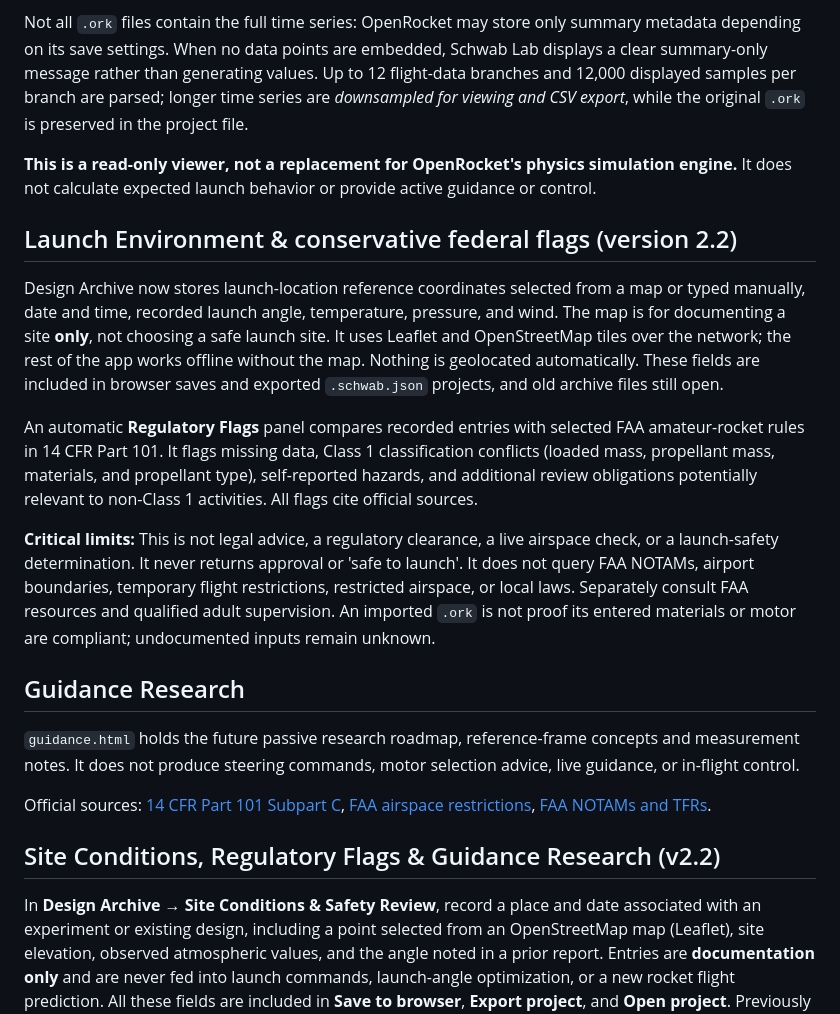
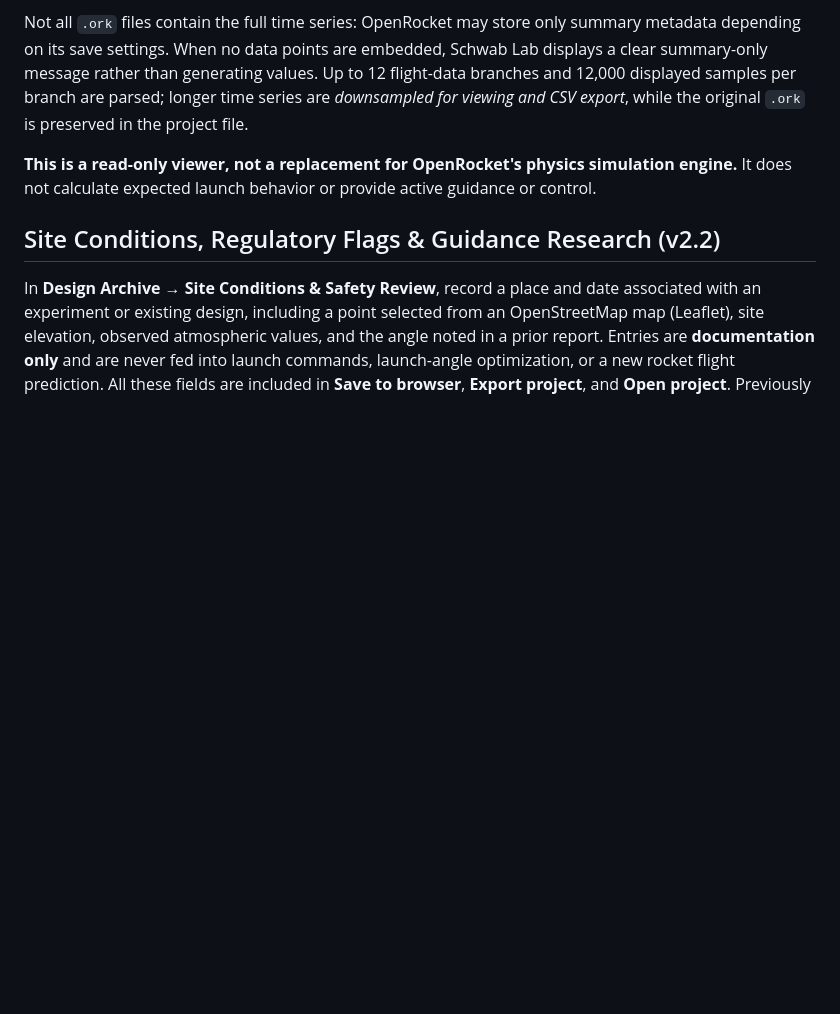
Before and after one commit to onionviolet/Schwab-Lab, a Markdown page: README.md, the part around one of its changes. GitHub-like rendering; blank space fills up the shorter version.

```diff
--- a/README.md
+++ b/README.md
@@ -141,20 +141,6 @@ Not all `.ork` files contain the full time series: OpenRocket may store only sum
 
 **This is a read-only viewer, not a replacement for OpenRocket's physics simulation engine.** It does not calculate expected launch behavior or provide active guidance or control.
 
-## Launch Environment & conservative federal flags (version 2.2)
-
-Design Archive now stores launch-location reference coordinates selected from a map or typed manually, date and time, recorded launch angle, temperature, pressure, and wind. The map is for documenting a site **only**, not choosing a safe launch site. It uses Leaflet and OpenStreetMap tiles over the network; the rest of the app works offline without the map. Nothing is geolocated automatically. These fields are included in browser saves and exported `.schwab.json` projects, and old archive files still open.
-
-An automatic **Regulatory Flags** panel compares recorded entries with selected FAA amateur-rocket rules in 14 CFR Part 101. It flags missing data, Class 1 classification conflicts (loaded mass, propellant mass, materials, and propellant type), self-reported hazards, and additional review obligations potentially relevant to non-Class 1 activities. All flags cite official sources.
-
-**Critical limits:** This is not legal advice, a regulatory clearance, a live airspace check, or a launch-safety determination. It never returns approval or 'safe to launch'. It does not query FAA NOTAMs, airport boundaries, temporary flight restrictions, restricted airspace, or local laws. Separately consult FAA resources and qualified adult supervision. An imported `.ork` is not proof its entered materials or motor are compliant; undocumented inputs remain unknown.
-
-## Guidance Research
-
-`guidance.html` holds the future passive research roadmap, reference-frame concepts and measurement notes. It does not produce steering commands, motor selection advice, live guidance, or in-flight control.
-
-Official sources: [14 CFR Part 101 Subpart C](https://www.ecfr.gov/current/title-14/chapter-I/subchapter-F/part-101/subpart-C), [FAA airspace restrictions](https://www.faa.gov/air_traffic/publications/us_restrictions), [FAA NOTAMs and TFRs](https://www.faa.gov/pilots/safety/notams_tfr).
-
 ## Site Conditions, Regulatory Flags & Guidance Research (v2.2)
 
 In **Design Archive → Site Conditions & Safety Review**, record a place and date associated with an experiment or existing design, including a point selected from an OpenStreetMap map (Leaflet), site elevation, observed atmospheric values, and the angle noted in a prior report. Entries are **documentation only** and are never fed into launch commands, launch-angle optimization, or a new rocket flight prediction. All these fields are included in **Save to browser**, **Export project**, and **Open project**. Previously exported v1 archives without the site fields remain readable.
```
Also changed, not shown: other parts of README.md (+26 -2 lines).
